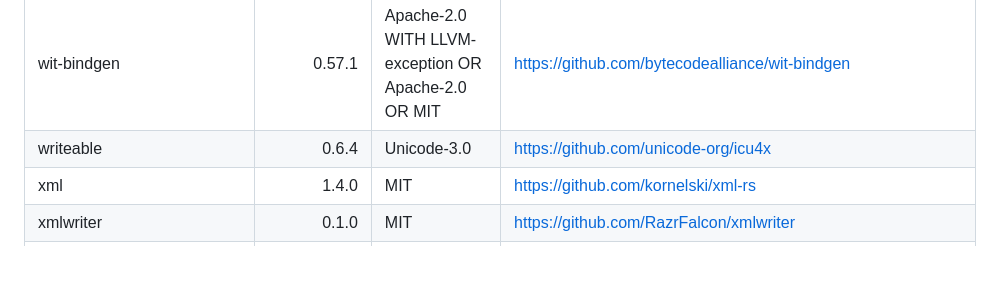
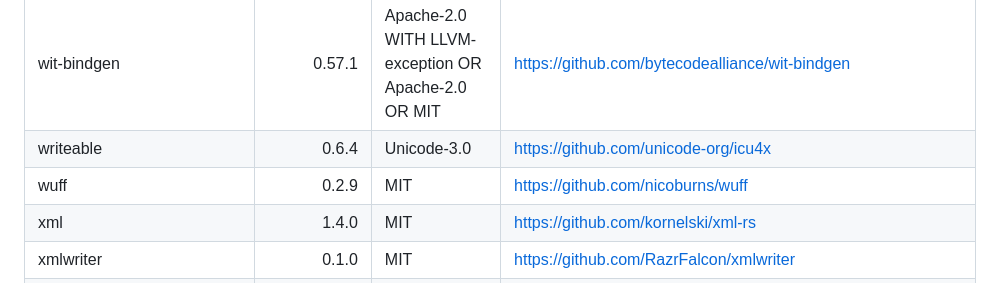
Before and after one commit to MakersBrain/mb-printer-sdk, a Markdown page: THIRD_PARTY_LICENSES.md, the part around the change. GitHub-like rendering; blank space fills up the shorter version.

Commit message:
docs: refresh dependency license inventory

```diff
--- a/THIRD_PARTY_LICENSES.md
+++ b/THIRD_PARTY_LICENSES.md
@@ -400,6 +400,7 @@ AGPL-3.0-or-later.
 | windows_x86_64_msvc | 0.52.6 | MIT OR Apache-2.0 | https://github.com/microsoft/windows-rs |
 | wit-bindgen | 0.57.1 | Apache-2.0 WITH LLVM-exception OR Apache-2.0 OR MIT | https://github.com/bytecodealliance/wit-bindgen |
 | writeable | 0.6.4 | Unicode-3.0 | https://github.com/unicode-org/icu4x |
+| wuff | 0.2.9 | MIT | https://github.com/nicoburns/wuff |
 | xml | 1.4.0 | MIT | https://github.com/kornelski/xml-rs |
 | xmlwriter | 0.1.0 | MIT | https://github.com/RazrFalcon/xmlwriter |
 | yoke | 0.8.3 | Unicode-3.0 | https://github.com/unicode-org/icu4x |
```
